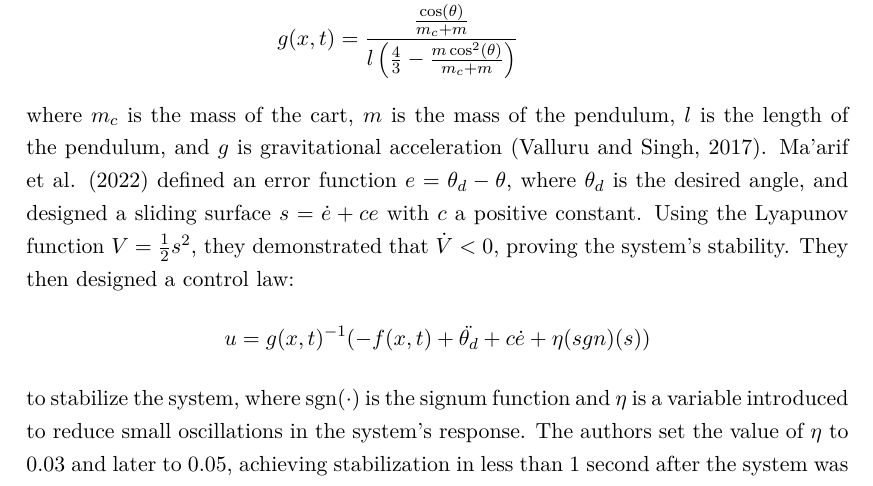
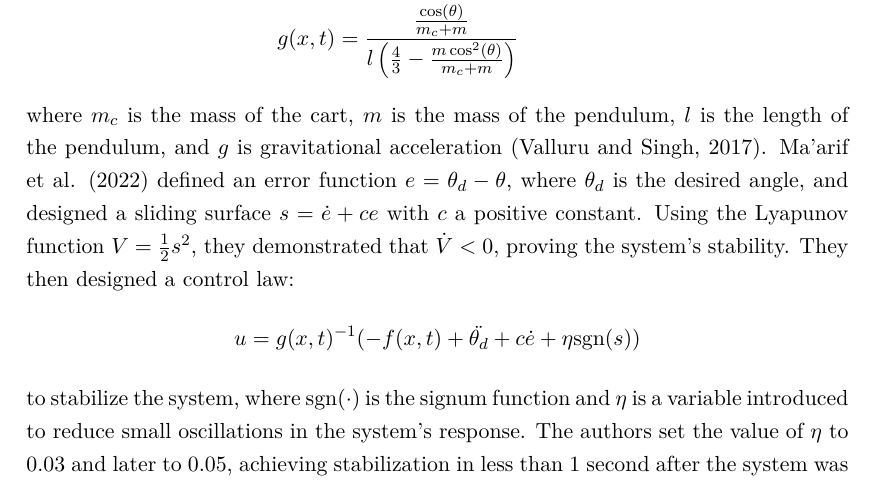
Before and after one commit to henrydatei/cartpole-swingup-rl, a LaTeX thesis (latex/document.tex, which reads latex/input/related_work.tex): part of page 21 of 59, cut so that both start at the same text. Compiled offline with pdfLaTeX.

Commit message:
fix formula

```diff
--- a/latex/input/related_work.tex
+++ b/latex/input/related_work.tex
@@ -248,6 +248,6 @@ where $\theta$ is the pendulum's angle, $x$ is a vector consisting of $\theta$ a
 \end{align}
 where $m_c$ is the mass of the cart, $m$ is the mass of the pendulum, $l$ is the length of the pendulum, and $g$ is gravitational acceleration (\cite{valluru_stabilization_2017}). Ma'arif et al. (\citeyear{maarif_backstepping_2022}) defined an error function $e = \theta_d - \theta$, where $\theta_d$ is the desired angle, and designed a sliding surface $s = \dot{e} + c e$ with $c$ a positive constant. Using the Lyapunov function $V=\frac{1}{2}s^2$, they demonstrated that $\dot{V}<0$, proving the system's stability. They then designed a control law:
 \begin{align}
-    u = g(x,t)^{-1}(-f(x,t) +\ddot{\theta_d} + c\dot{e} + \eta\text(sgn)(s)) \notag
+    u = g(x,t)^{-1}(-f(x,t) +\ddot{\theta_d} + c\dot{e} + \eta\text{sgn}(s)) \notag
 \end{align}
 to stabilize the system, where $\text{sgn}(\cdot)$ is the signum function and $\eta$ is a variable introduced to reduce small oscillations in the system's response. The authors set the value of $\eta$ to 0.03 and later to 0.05, achieving stabilization in less than 1 second after the system was disturbed. This method also worked when system parameters, such as mass or length, were changed.
```
